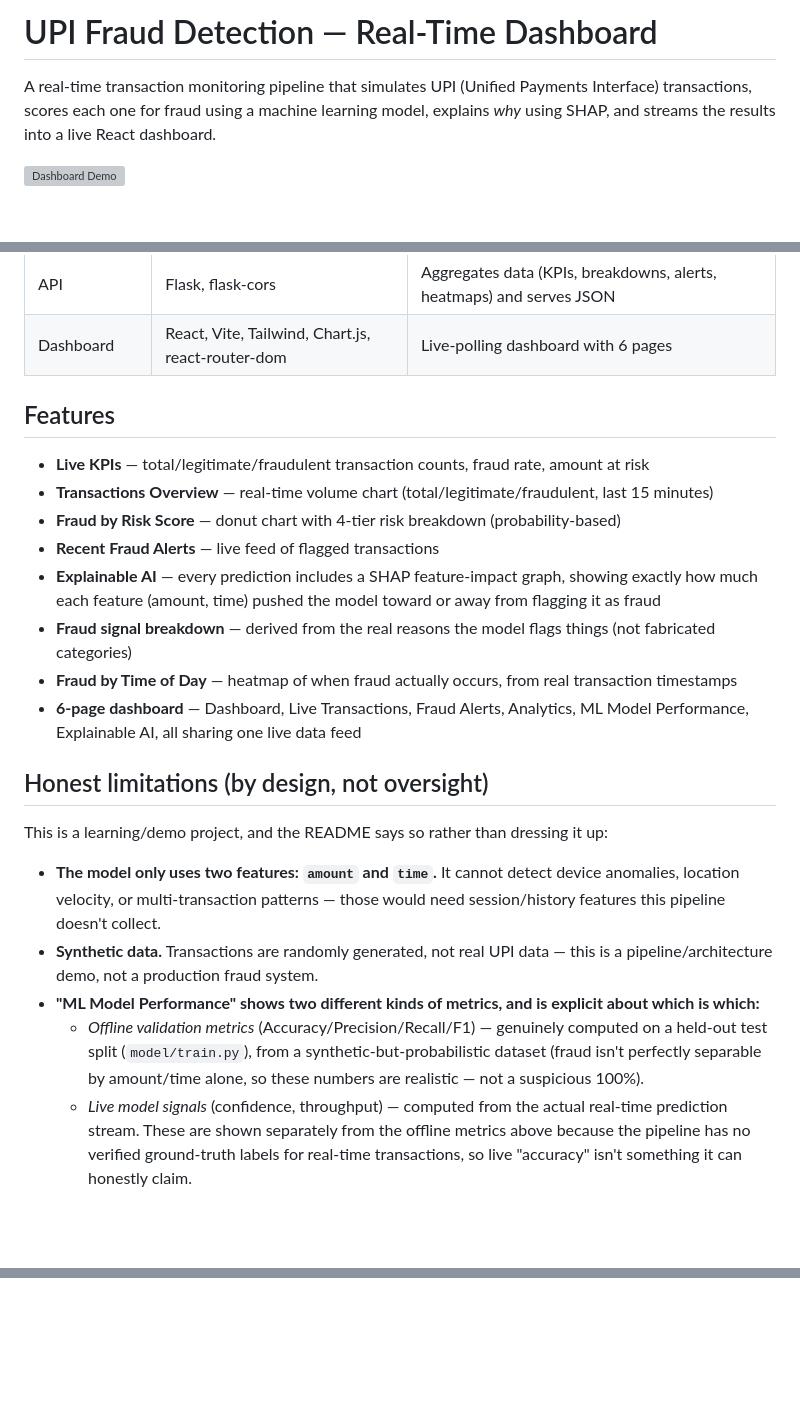
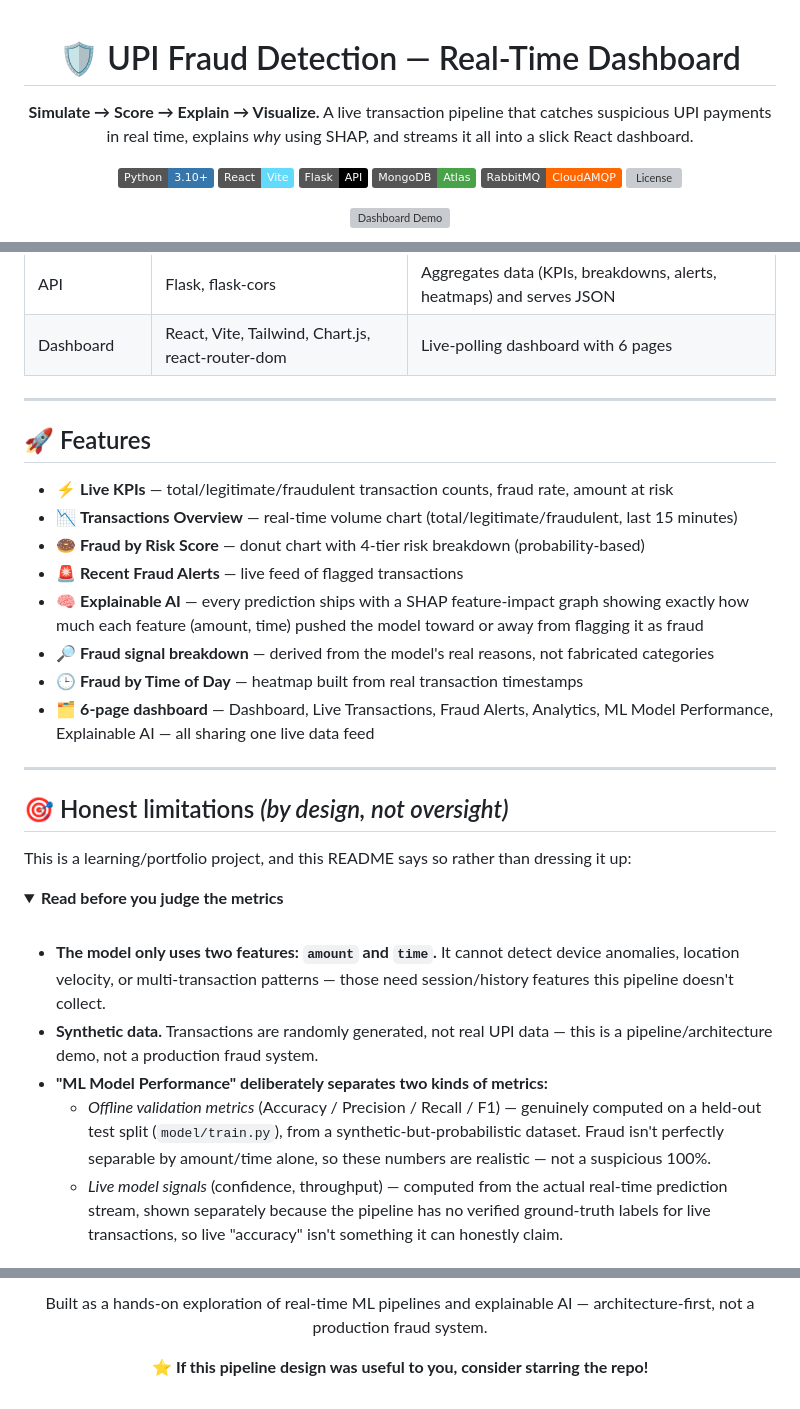
Before and after one commit to prateek02221/upi-fraud-detection, a Markdown page: readme.md, 3 parts joined by grey strips. GitHub-like rendering; folded sections open; badges without logos; blank space fills up the shorter version; grey boxes are pictures that could not be loaded.

Commit message:
Update readme.md
Updated README to enhance clarity and structure, added badges, and improved feature descriptions.

```diff
--- a/readme.md
+++ b/readme.md
@@ -1,6 +1,16 @@
-# UPI Fraud Detection — Real-Time Dashboard
+<div align="center">
 
-A real-time transaction monitoring pipeline that simulates UPI (Unified Payments Interface) transactions, scores each one for fraud using a machine learning model, explains *why* using SHAP, and streams the results into a live React dashboard.
+# 🛡️ UPI Fraud Detection — Real-Time Dashboard
+
+**Simulate → Score → Explain → Visualize.**
+A live transaction pipeline that catches suspicious UPI payments in real time, explains *why* using SHAP, and streams it all into a slick React dashboard.
+
+![Python](https://img.shields.io/badge/Python-3.10+-3776AB?logo=python&logoColor=white)
+![React](https://img.shields.io/badge/React-Vite-61DAFB?logo=react&logoColor=white)
+![Flask](https://img.shields.io/badge/Flask-API-000000?logo=flask&logoColor=white)
+![MongoDB](https://img.shields.io/badge/MongoDB-Atlas-47A248?logo=mongodb&logoColor=white)
+![RabbitMQ](https://img.shields.io/badge/RabbitMQ-CloudAMQP-FF6600?logo=rabbitmq&logoColor=white)
+![License](https://img.shields.io/badge/status-demo%2Fportfolio-lightgrey)
 
 ![Dashboard Demo](docs/screenshots/demo.gif)
 
@@ -30,24 +56,34 @@ Generator  --->  RabbitMQ  --->  Consumer  --->  MongoDB Atlas  --->  Flask API
 | API | Flask, flask-cors | Aggregates data (KPIs, breakdowns, alerts, heatmaps) and serves JSON |
 | Dashboard | React, Vite, Tailwind, Chart.js, react-router-dom | Live-polling dashboard with 6 pages |
 
-## Features
+</details>
 
-- **Live KPIs** — total/legitimate/fraudulent transaction counts, fraud rate, amount at risk
-- **Transactions Overview** — real-time volume chart (total/legitimate/fraudulent, last 15 minutes)
-- **Fraud by Risk Score** — donut chart with 4-tier risk breakdown (probability-based)
-- **Recent Fraud Alerts** — live feed of flagged transactions
-- **Explainable AI** — every prediction includes a SHAP feature-impact graph, showing exactly how much each feature (amount, time) pushed the model toward or away from flagging it as fraud
-- **Fraud signal breakdown** — derived from the real reasons the model flags things (not fabricated categories)
-- **Fraud by Time of Day** — heatmap of when fraud actually occurs, from real transaction timestamps
-- **6-page dashboard** — Dashboard, Live Transactions, Fraud Alerts, Analytics, ML Model Performance, Explainable AI, all sharing one live data feed
+---
 
-## Honest limitations (by design, not oversight)
+## 🚀 Features
 
-This is a learning/demo project, and the README says so rather than dressing it up:
+- ⚡ **Live KPIs** — total/legitimate/fraudulent transaction counts, fraud rate, amount at risk
+- 📉 **Transactions Overview** — real-time volume chart (total/legitimate/fraudulent, last 15 minutes)
+- 🍩 **Fraud by Risk Score** — donut chart with 4-tier risk breakdown (probability-based)
+- 🚨 **Recent Fraud Alerts** — live feed of flagged transactions
+- 🧠 **Explainable AI** — every prediction ships with a SHAP feature-impact graph showing exactly how much each feature (amount, time) pushed the model toward or away from flagging it as fraud
+- 🔎 **Fraud signal breakdown** — derived from the model's real reasons, not fabricated categories
+- 🕒 **Fraud by Time of Day** — heatmap built from real transaction timestamps
+- 🗂️ **6-page dashboard** — Dashboard, Live Transactions, Fraud Alerts, Analytics, ML Model Performance, Explainable AI — all sharing one live data feed
 
-- **The model only uses two features: `amount` and `time`.** It cannot detect device anomalies, location velocity, or multi-transaction patterns — those would need session/history features this pipeline doesn't collect.
+---
+
+## 🎯 Honest limitations *(by design, not oversight)*
+
+This is a learning/portfolio project, and this README says so rather than dressing it up:
+
+<details open>
+<summary><b>Read before you judge the metrics</b></summary>
+<br>
+
+- **The model only uses two features: `amount` and `time`.** It cannot detect device anomalies, location velocity, or multi-transaction patterns — those need session/history features this pipeline doesn't collect.
 - **Synthetic data.** Transactions are randomly generated, not real UPI data — this is a pipeline/architecture demo, not a production fraud system.
-- **"ML Model Performance" shows two different kinds of metrics, and is explicit about which is which:**
-  - *Offline validation metrics* (Accuracy/Precision/Recall/F1) — genuinely computed on a held-out test split (`model/train.py`), from a synthetic-but-probabilistic dataset (fraud isn't perfectly separable by amount/time alone, so these numbers are realistic — not a suspicious 100%).
-  - *Live model signals* (confidence, throughput) — computed from the actual real-time prediction stream. These are shown separately from the offline metrics above because the pipeline has no verified ground-truth labels for real-time transactions, so live "accuracy" isn't something it can honestly claim.
+- **"ML Model Performance" deliberately separates two kinds of metrics:**
+  - *Offline validation metrics* (Accuracy / Precision / Recall / F1) — genuinely computed on a held-out test split (`model/train.py`), from a synthetic-but-probabilistic dataset. Fraud isn't perfectly separable by amount/time alone, so these numbers are realistic — not a suspicious 100%.
+  - *Live model signals* (confidence, throughput) — computed from the actual real-time prediction stream, shown separately because the pipeline has no verified ground-truth labels for live transactions, so live "accuracy" isn't something it can honestly claim.
 
@@ -100,0 +168,5 @@ Free-tier web services spin down after ~15 minutes idle — expect a cold-start
+Built as a hands-on exploration of real-time ML pipelines and explainable AI — architecture-first, not a production fraud system.
+
+⭐ **If this pipeline design was useful to you, consider starring the repo!**
+
+</div>
```
Also changed, not shown: other parts of readme.md (+72 -25 lines).
